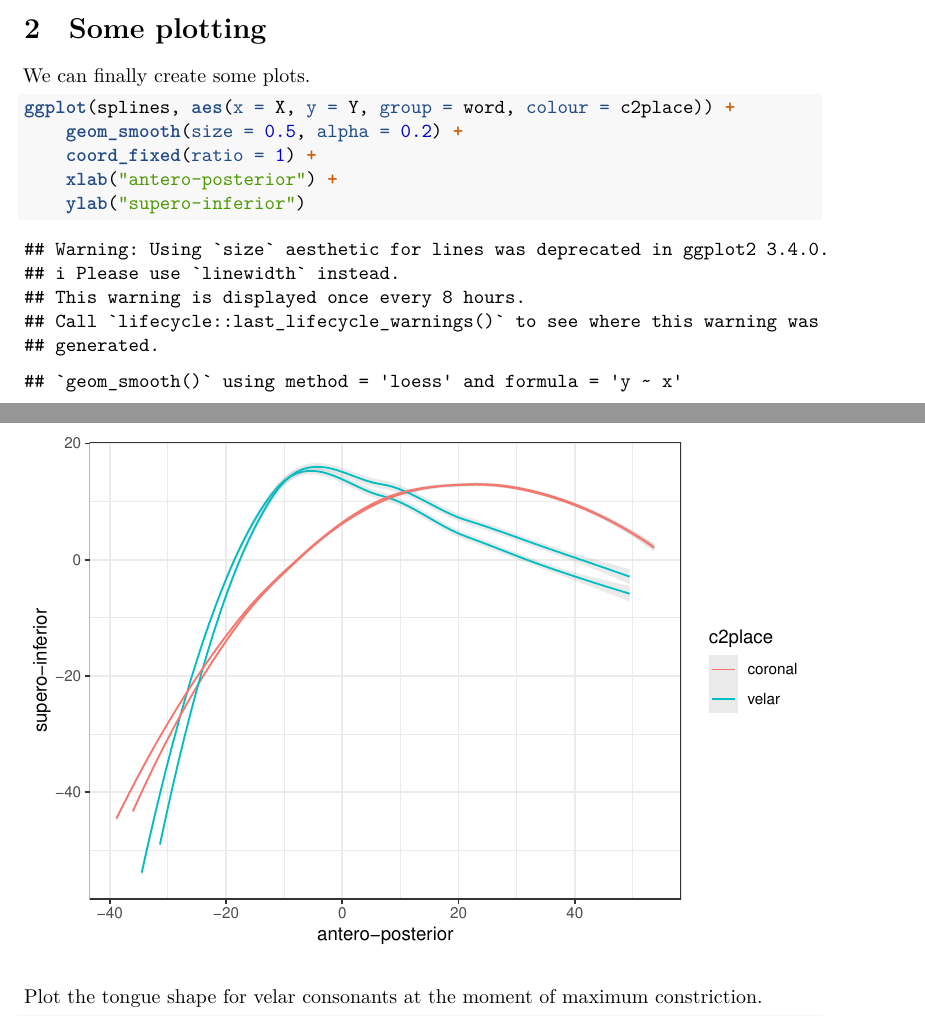
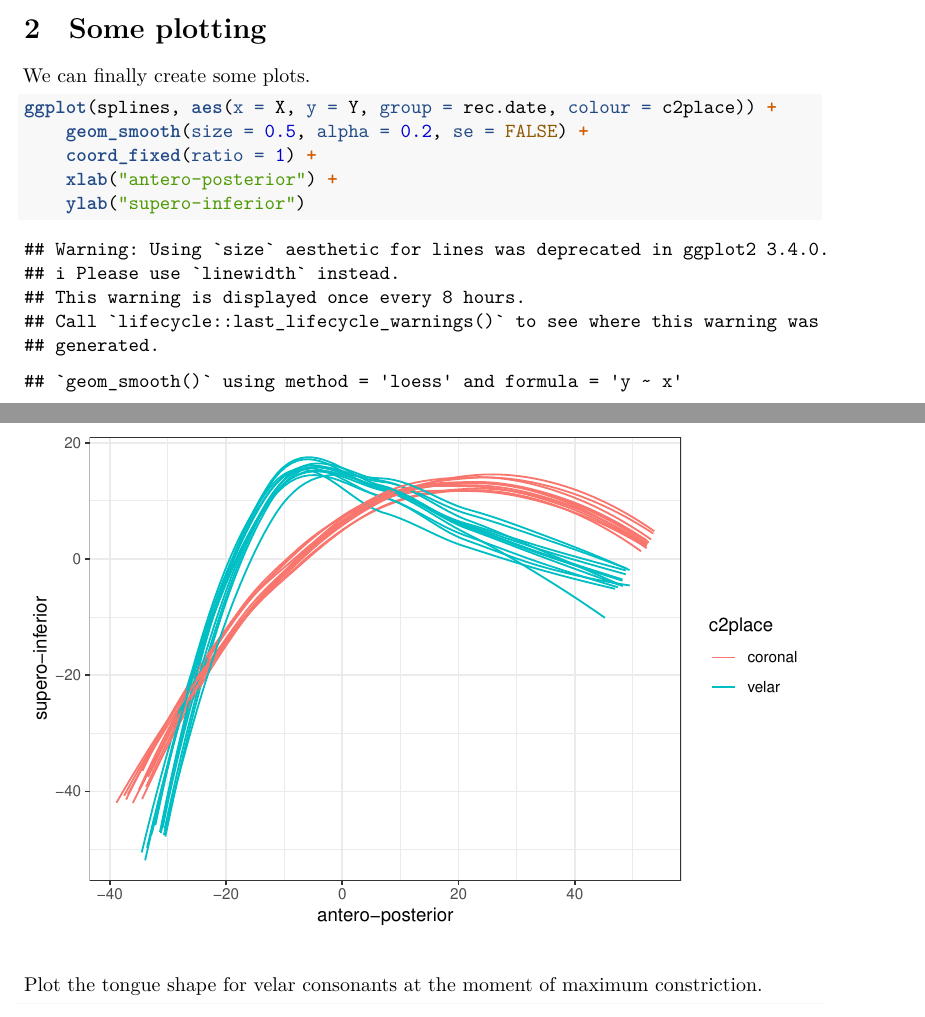
Before and after one commit to stefanocoretta/tongue-imaging, an R Markdown document (splines-analysis.Rmd): two parts of pages 2 and 3 of 6, joined at a grey line, cut so that both start at the same text. Rendered offline with R 4.5, knitr and Pandoc, then LaTeX, with nearby package versions.

Commit message:
group by rec.date

````diff
--- a/splines-analysis.Rmd
+++ b/splines-analysis.Rmd
@@ -80,8 +80,8 @@ splines <- raw.data %>%
 We can finally create some plots.
 
 ```{r splines}
-ggplot(splines, aes(x = X, y = Y, group = word, colour = c2place)) +
-    geom_smooth(size = 0.5, alpha = 0.2) +
+ggplot(splines, aes(x = X, y = Y, group = rec.date, colour = c2place)) +
+    geom_smooth(size = 0.5, alpha = 0.2, se = FALSE) +
     coord_fixed(ratio = 1) +
     xlab("antero-posterior") +
     ylab("supero-inferior")
````
